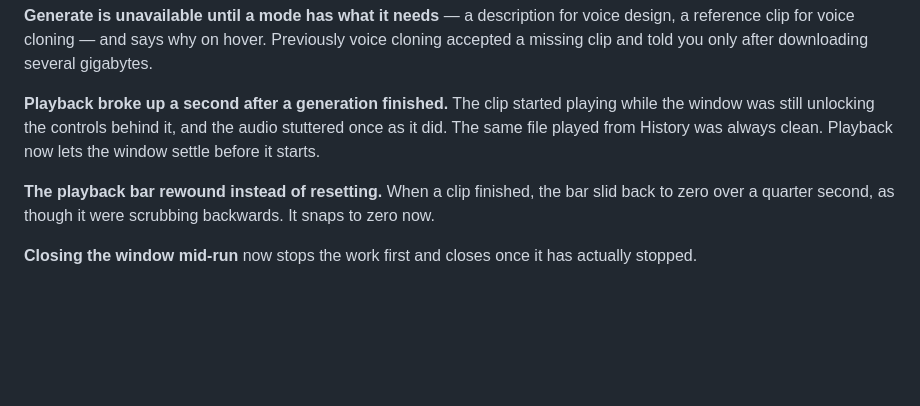
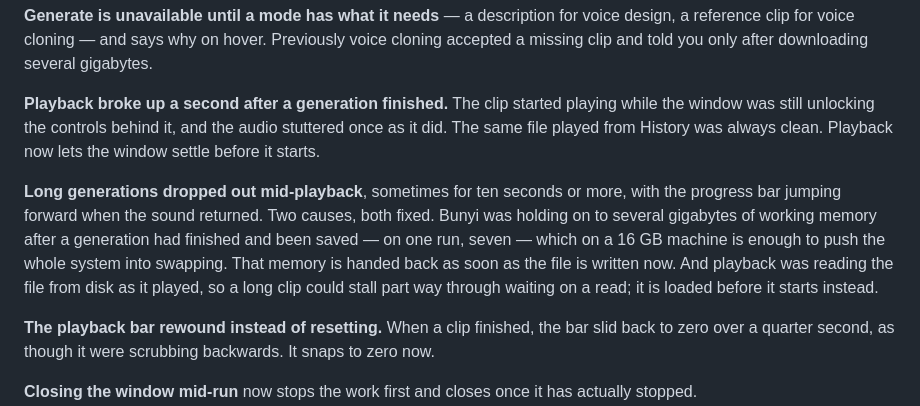
Before and after one commit to shaztechio/bunyi-app, a Markdown page: release-notes/v1.1.0.md, the part around the change. GitHub-like rendering; blank space fills up the shorter version.

Commit message:
docs: note the long-generation playback dropout in the 1.1.0 notes
User-visible and worth its own entry: a long generation could go silent for
ten seconds or more mid-playback, with the progress bar jumping forward when
the sound came back.

Written around what someone experienced rather than the mechanism. The two
causes are given plainly — gigabytes of working memory held after the file was
already saved, and playback reading from disk as it played — because a reader
on a 16 GB machine deciding whether this affects them needs the first one, and
it is the more surprising of the two.

Kept beside the existing stutter entry: same symptom family, and someone who
noticed one probably noticed the other.

Co-Authored-By: Claude Opus 5 <noreply@anthropic.com>

```diff
--- a/release-notes/v1.1.0.md
+++ b/release-notes/v1.1.0.md
@@ -73,6 +73,15 @@ playing while the window was still unlocking the controls behind it, and the
 audio stuttered once as it did. The same file played from History was always
 clean. Playback now lets the window settle before it starts.
 
+**Long generations dropped out mid-playback**, sometimes for ten seconds or
+more, with the progress bar jumping forward when the sound returned. Two
+causes, both fixed. Bunyi was holding on to several gigabytes of working
+memory after a generation had finished and been saved — on one run, seven —
+which on a 16 GB machine is enough to push the whole system into swapping.
+That memory is handed back as soon as the file is written now. And playback
+was reading the file from disk as it played, so a long clip could stall part
+way through waiting on a read; it is loaded before it starts instead.
+
 **The playback bar rewound instead of resetting.** When a clip finished, the
 bar slid back to zero over a quarter second, as though it were scrubbing
 backwards. It snaps to zero now.
```
